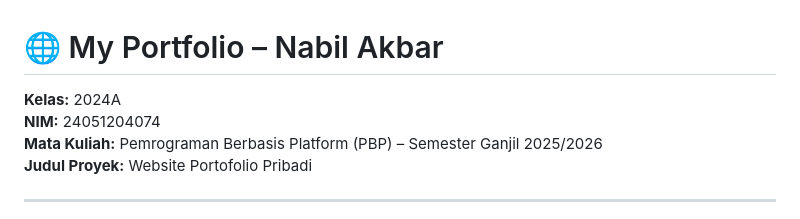
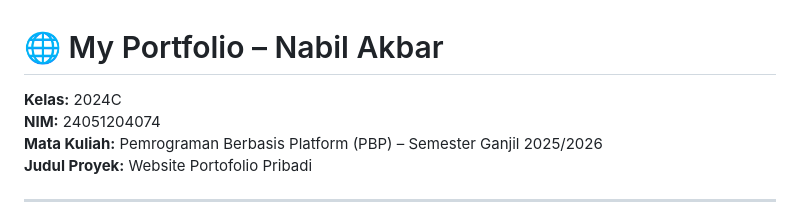
Before and after one commit to njhbil/myportofolio, a Markdown page: README.md, the part around the change. Rendered like a GitHub page.

Commit message:
Update class year from 2024A to 2024C

```diff
--- a/README.md
+++ b/README.md
@@ -1,5 +1,5 @@
 # 🌐 My Portfolio – Nabil Akbar
-**Kelas:** 2024A
+**Kelas:** 2024C
 **NIM:** 24051204074
 **Mata Kuliah:** Pemrograman Berbasis Platform (PBP) – Semester Ganjil 2025/2026
 **Judul Proyek:** Website Portofolio Pribadi
```
